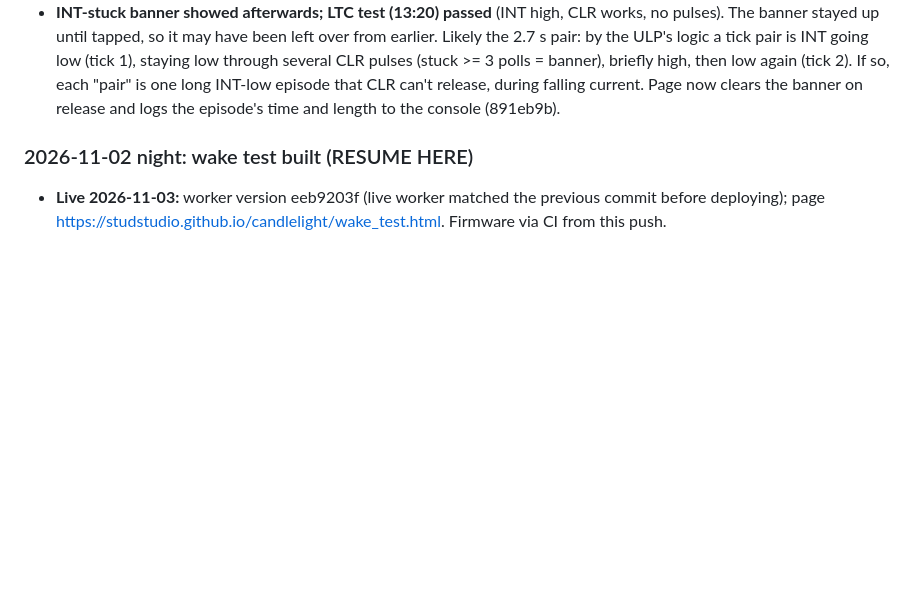
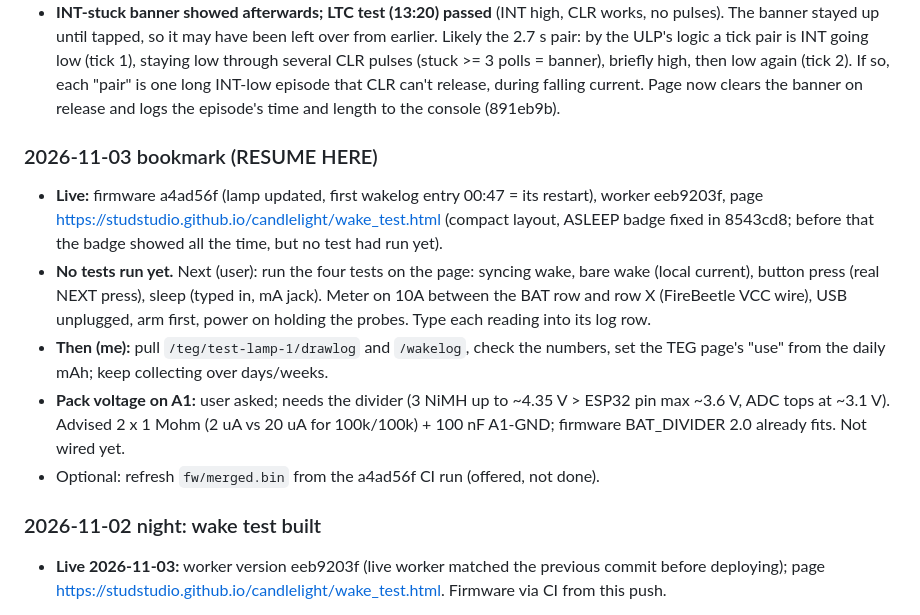
Before and after one commit to studstudio/candlelight, a Markdown page: firmware/NOTES.md, the part around the change. Rendered like a GitHub page; blank space fills up the shorter version.

Commit message:
Notes: 2026-11-03 bookmark (wake test live, four tests next, A1 divider advice)
Co-Authored-By: Claude Opus 5.5 <noreply@anthropic.com>

```diff
--- a/firmware/NOTES.md
+++ b/firmware/NOTES.md
@@ -125,7 +125,15 @@ Still to build: skip the update step when the battery is low (waiting for the ba
 - **User doubts these are real ticks, and the trace agrees:** TEG loaded 1.2-1.58 V from t ~240 s to ~780 s (9 min, strongest harvest, legs 1-2 at ~1-2 mV) gave **zero ticks**, where ~30 were expected. The pairs only came once the harvest was falling (TEG 1.06 V and dropping). So they follow the current *changing* (falling toward zero, maybe flipping direction around the BQ's bursts), not the charge passed. A steady charge current produces no counts.
 - **INT-stuck banner showed afterwards; LTC test (13:20) passed** (INT high, CLR works, no pulses). The banner stayed up until tapped, so it may have been left over from earlier. Likely the 2.7 s pair: by the ULP's logic a tick pair is INT going low (tick 1), staying low through several CLR pulses (stuck >= 3 polls = banner), briefly high, then low again (tick 2). If so, each "pair" is one long INT-low episode that CLR can't release, during falling current. Page now clears the banner on release and logs the episode's time and length to the console (891eb9b).
 
-### 2026-11-02 night: wake test built (RESUME HERE)
+### 2026-11-03 bookmark (RESUME HERE)
+
+- **Live:** firmware a4ad56f (lamp updated, first wakelog entry 00:47 = its restart), worker eeb9203f, page https://studstudio.github.io/candlelight/wake_test.html (compact layout, ASLEEP badge fixed in 8543cd8; before that the badge showed all the time, but no test had run yet).
+- **No tests run yet.** Next (user): run the four tests on the page: syncing wake, bare wake (local current), button press (real NEXT press), sleep (typed in, mA jack). Meter on 10A between the BAT row and row X (FireBeetle VCC wire), USB unplugged, arm first, power on holding the probes. Type each reading into its log row.
+- **Then (me):** pull `/teg/test-lamp-1/drawlog` and `/wakelog`, check the numbers, set the TEG page's "use" from the daily mAh; keep collecting over days/weeks.
+- **Pack voltage on A1:** user asked; needs the divider (3 NiMH up to ~4.35 V > ESP32 pin max ~3.6 V, ADC tops at ~3.1 V). Advised 2 x 1 Mohm (2 uA vs 20 uA for 100k/100k) + 100 nF A1-GND; firmware BAT_DIVIDER 2.0 already fits. Not wired yet.
+- Optional: refresh `fw/merged.bin` from the a4ad56f CI run (offered, not done).
+
+### 2026-11-02 night: wake test built
 
 - **Live 2026-11-03:** worker version eeb9203f (live worker matched the previous commit before deploying); page https://studstudio.github.io/candlelight/wake_test.html. Firmware via CI from this push.
 
```
